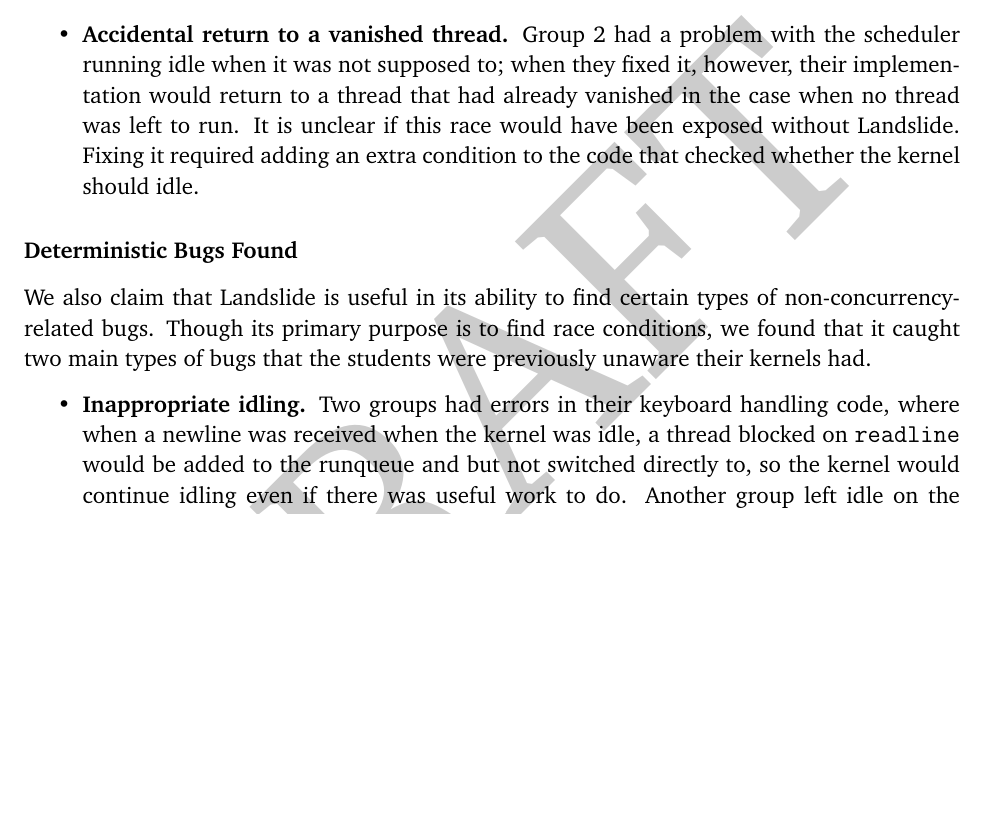
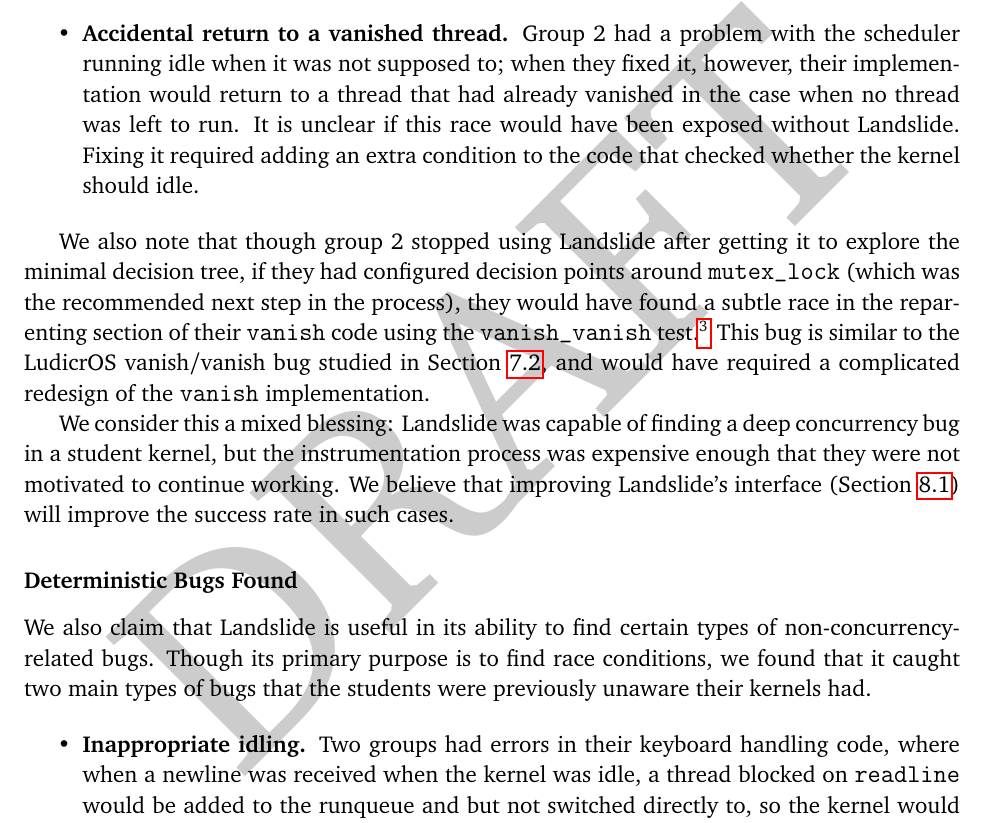
Before and after one commit to bblum/thesis, a LaTeX thesis (thesis.tex, which reads evaluation.tex): part of page 45 of 65, cut so that both start at the same text, the shorter picture padded with empty space. Compiled offline with pdfLaTeX.

Commit message:
write most of the group-2 vanish bitchout

```diff
--- a/evaluation.tex
+++ b/evaluation.tex
@@ -111,11 +111,12 @@
 	\item {\bf Accidental return to a vanished thread.} Group 2 had a problem with the scheduler running idle when it was not supposed to; when they fixed it, however, their implementation would return to a thread that had already vanished in the case when no thread was left to run. It is unclear if this race would have been exposed without Landslide. Fixing it required adding an extra condition to the code that checked whether the kernel should idle.
 \end{itemize}
 
-% TODO confirm this
-% We also note that though group 2 stopped using Landslide after getting it to explore the minimal decision tree, if they had configured decision points around \texttt{mutex\_lock} (which was the recommended next step in the process), they would have found a  [...]
-% This bug is similar to the LudicrOS vanish/vanish bug studied in Section~\ref{sec:eval-casestudy}, and would have required a complicated redesign of the \texttt{vanish} implementation.
+We also note that though group 2 stopped using Landslide after getting it to explore the minimal decision tree, if they had configured decision points around \texttt{mutex\_lock} (which was the recommended next step in the process), they would have found a subtle race in the reparenting section of their \texttt{vanish} code using the \texttt{vanish\_vanish} test.\footnote{
+We have not confirmed this with Landslide. We will before submitting this thesis. % TODO
+}
+This bug is similar to the LudicrOS vanish/vanish bug studied in Section~\ref{sec:eval-casestudy}, and would have required a complicated redesign of the \texttt{vanish} implementation.
 
-% We consider this a mixed blessing: Landslide was capable of finding a deep concurrency bug in a student kernel, but the instrumentation process was expensive enough that they were not motivated to continue working. We believe that improving Landslide's interface (Section~\ref{sec:future-interface}) will improve the success rate in such cases.
+We consider this a mixed blessing: Landslide was capable of finding a deep concurrency bug in a student kernel, but the instrumentation process was expensive enough that they were not motivated to continue working. We believe that improving Landslide's interface (Section~\ref{sec:future-interface}) will improve the success rate in such cases.
 
 \subsubsection{Deterministic Bugs Found}
 
```
